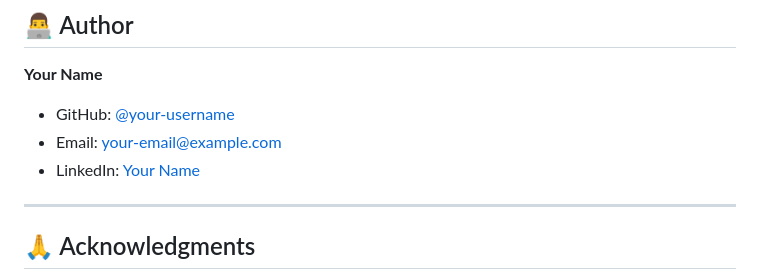
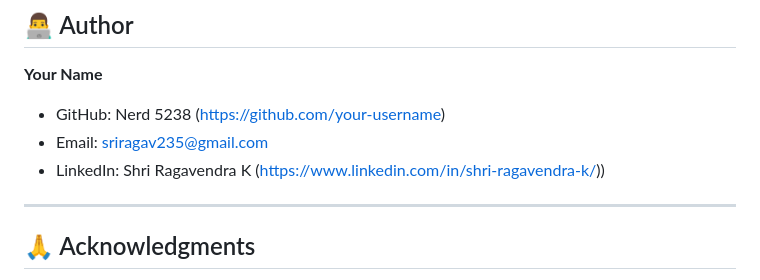
Before and after one commit to nerd5238/medbot, a Markdown page: README.md, the part around the change. GitHub-like rendering.

```diff
--- a/README.md
+++ b/README.md
@@ -548,9 +548,9 @@ This project is licensed under the MIT License - see the [LICENSE](LICENSE) file
 ## 👨‍💻 Author
 
 **Your Name**
-- GitHub: [@your-username](https://github.com/your-username)
-- Email: your-email@example.com
-- LinkedIn: [Your Name](https://linkedin.com/in/your-profile)
+- GitHub: Nerd 5238 (https://github.com/your-username)
+- Email: sriragav235@gmail.com
+- LinkedIn: Shri Ragavendra K (https://www.linkedin.com/in/shri-ragavendra-k/))
 
 ---
 
```
